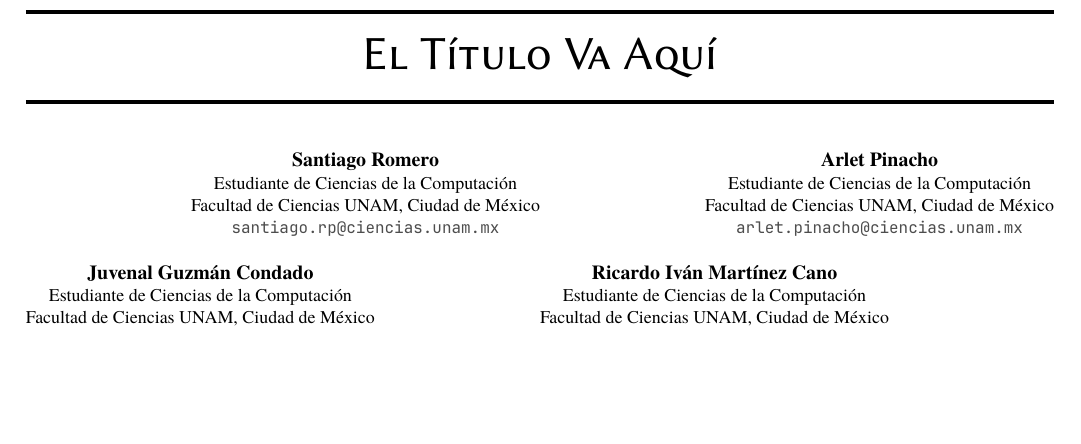
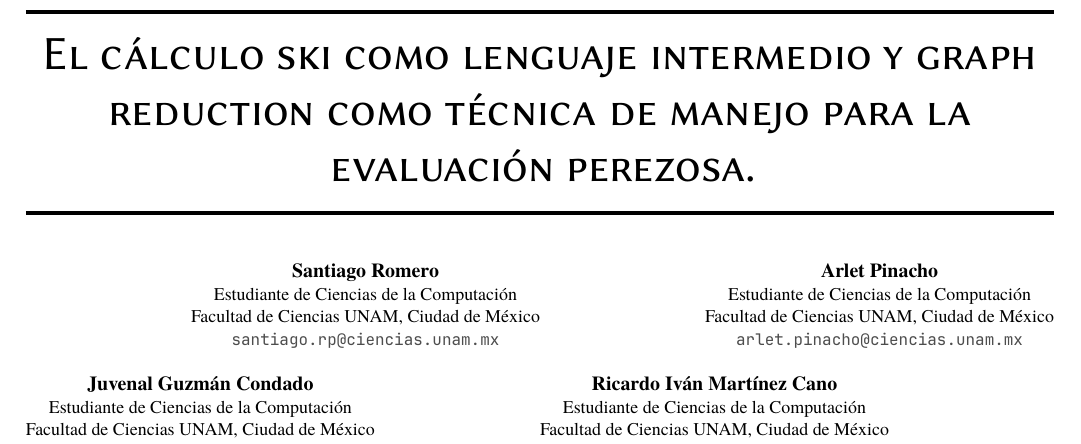
Before and after one commit to srp-mx/lenguajes-funcionales-modernos, a LaTeX paper (reporte/latex/main.tex): part of page 1 of 3, cut at the place of the change, the shorter picture padded with empty space. Compiled offline with XeLaTeX.

Commit message:
Agrega título

```diff
--- a/reporte/latex/main.tex
+++ b/reporte/latex/main.tex
@@ -4,7 +4,7 @@
 % Title and authors
 \title{
     \rule{\linewidth}{2pt}
-    \Title{El Título Va Aquí} \\[-1ex]
+    \Title{El cálculo ski como lenguaje intermedio y graph reduction como técnica de manejo para la evaluación perezosa.} \\[-1ex]
     \rule{\linewidth}{2pt}
 }
 
```
